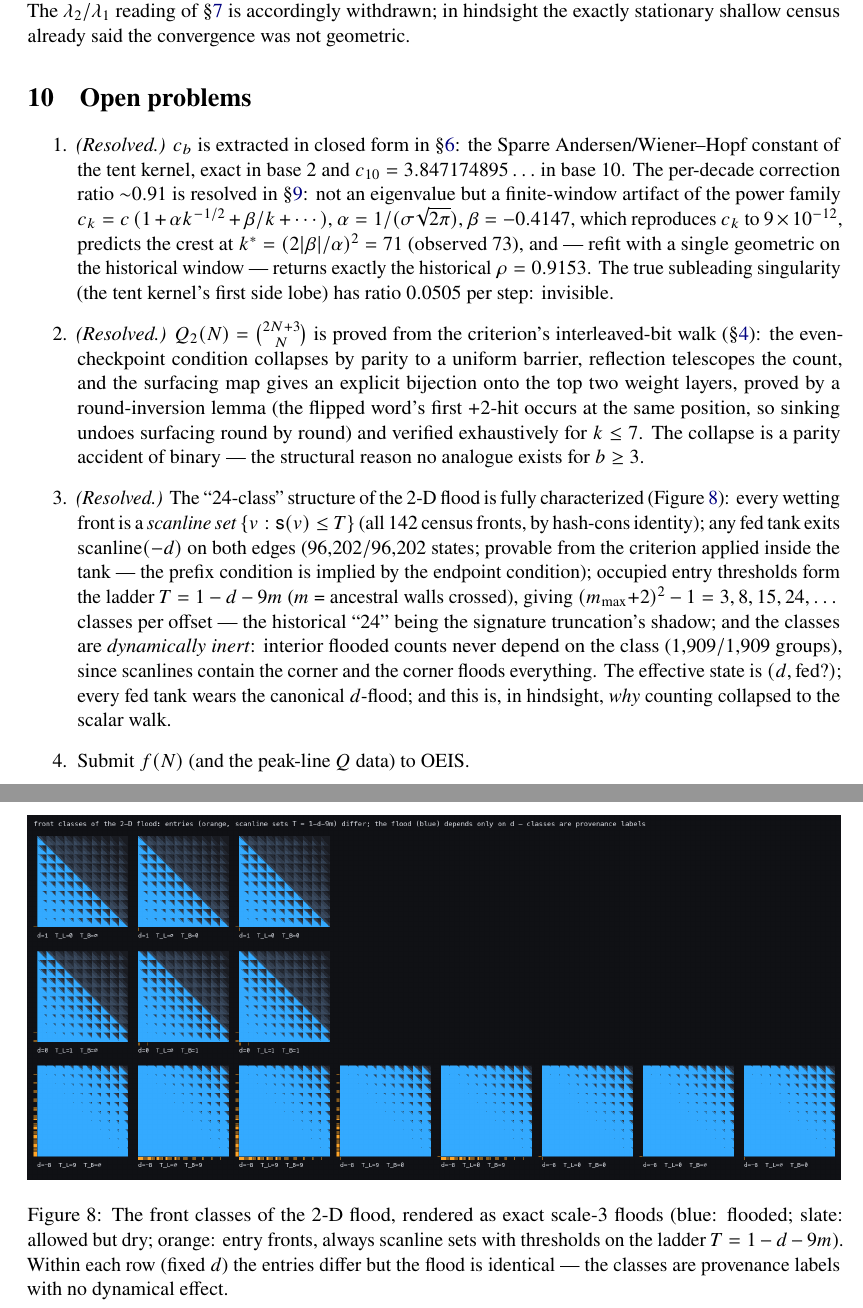
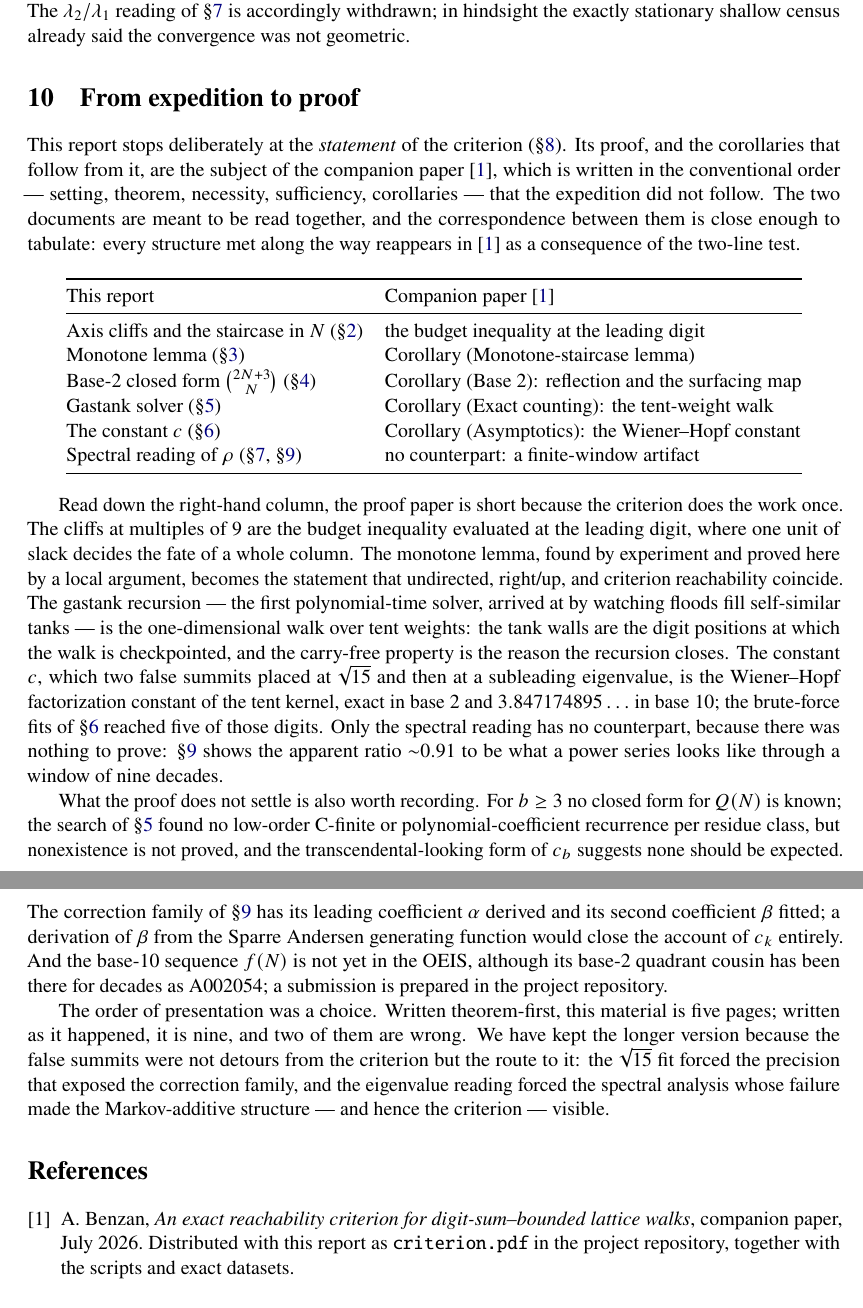
Before and after one commit to clawtros/digitsum, a LaTeX paper (paper/findings.tex): two parts of pages 11 and 12 of 12, joined at a grey line, cut so that both start at the same text. Compiled offline with pdfLaTeX.

Commit message:
Replace Open Problems with a concluding section bridging to the proof paper
The findings report ended with an "Open problems" list whose items were all
resolved in the body, plus a full-width figure inside the last enumerate item
that floated onto its own trailing page. Remove both, and close instead with
"From expedition to proof": a handoff to the companion criterion paper, a table
mapping each empirical structure to its corollary there, what the proof leaves
unsettled, and a defence of the expedition order. Cite the companion paper via
a one-entry bibliography instead of the bare phrase "companion paper"; label
sections 2 and 3 so the table can reference them. Rebuilt PDF, now 9 pages.

Co-Authored-By: Claude Fable 5.1 <noreply@anthropic.com>

```diff
--- a/paper/findings.tex
+++ b/paper/findings.tex
@@ -398,54 +398,80 @@ geometric far too small to ever matter. The $\lambda_2/\lambda_1$ reading of
 \S\ref{sec:spectral} is accordingly withdrawn; in hindsight the exactly
 stationary shallow census already said the convergence was not geometric.
 
-\section{Open problems}
+\section{From expedition to proof}\label{sec:outlook}
 
-\begin{enumerate}
-\item \emph{(Resolved.)} $c_b$ is extracted in closed form in \S\ref{sec:c}:
-the Sparre Andersen/Wiener--Hopf constant of the tent kernel, exact in base 2
-and $c_{10}=3.847174895\ldots$ in base 10. The per-decade correction ratio
-${\sim}0.91$ is resolved in \S\ref{sec:rho}: not an eigenvalue but a
-finite-window artifact of the power family
-$c_k=c\,(1+\alpha k^{-1/2}+\beta/k+\cdots)$, $\alpha=1/(\sigma\sqrt{2\pi})$,
-$\beta=-0.4147$, which reproduces $c_k$ to $9\times10^{-12}$, predicts the
-crest at $k^*=(2|\beta|/\alpha)^2=71$ (observed $73$), and --- refit with a
-single geometric on the historical window --- returns exactly the historical
-$\rho=0.9153$. The true subleading singularity (the tent kernel's first side
-lobe) has ratio $0.0505$ per step: invisible.
-\item \emph{(Resolved.)} $Q_2(N)=\binom{2N+3}{N}$ is proved from the
-criterion's interleaved-bit walk (\S\ref{sec:base2}): the even-checkpoint
-condition collapses by parity to a uniform barrier, reflection telescopes the
-count, and the surfacing map gives an explicit bijection onto the top two
-weight layers, proved by a round-inversion lemma (the flipped word's first
-$+2$-hit occurs at the same position, so sinking undoes surfacing round by
-round) and verified exhaustively for $k\le7$. The collapse is a parity accident of binary --- the structural
-reason no analogue exists for $b\ge3$.
-\item \emph{(Resolved.)} The ``$24$-class'' structure of the 2-D flood is fully
-characterized (Figure~\ref{fig:classes}): every wetting front is a
-\emph{scanline set} $\{v:\ds(v)\le T\}$ (all $142$ census fronts, by
-hash-cons identity); any fed tank exits $\mathrm{scanline}(-d)$ on both edges
-($96{,}202/96{,}202$ states; provable from the criterion applied inside the
-tank --- the prefix condition is implied by the endpoint condition); occupied
-entry thresholds form the ladder $T=1-d-9m$ ($m$ = ancestral walls crossed),
-giving $(m_{\max}{+}2)^2-1=3,8,15,24,\dots$ classes per offset --- the
-historical ``24'' being the signature truncation's shadow; and the classes are
-\emph{dynamically inert}: interior flooded counts never depend on the class
-($1{,}909/1{,}909$ groups), since scanlines contain the corner and the corner
-floods everything. The effective state is $(d,\text{fed?})$; every fed tank
-wears the canonical $d$-flood; and this is, in hindsight, \emph{why} counting
-collapsed to the scalar walk.
+This report stops deliberately at the \emph{statement} of the criterion
+(\S\ref{sec:criterion}). Its proof, and the corollaries that follow from it,
+are the subject of the companion paper \cite{criterion}, which is written in the
+conventional order --- setting, theorem, necessity, sufficiency, corollaries ---
+that the expedition did not follow. The two documents are meant to be read
+together, and the correspondence between them is close enough to tabulate:
+every structure met along the way reappears in \cite{criterion} as a
+consequence of the two-line test.
 
-\begin{figure}[htbp]
-\centering
-\includegraphics[width=\textwidth]{digitsum_classes.png}
-\caption{The front classes of the 2-D flood, rendered as exact scale-3 floods
-(blue: flooded; slate: allowed but dry; orange: entry fronts, always scanline
-sets with thresholds on the ladder $T=1-d-9m$). Within each row (fixed $d$)
-the entries differ but the flood is identical --- the classes are provenance
-labels with no dynamical effect.}
-\label{fig:classes}
-\end{figure}
-\item Submit $f(N)$ (and the peak-line $Q$ data) to OEIS.
-\end{enumerate}
+\begin{center}
+\begin{tabular}{@{}ll@{}}
+\toprule
+This report & Companion paper \cite{criterion} \\
+\midrule
+Axis cliffs and the staircase in $N$ (\S\ref{sec:staircase})
+  & the budget inequality at the leading digit \\
+Monotone lemma (\S\ref{sec:monotone})
+  & Corollary (Monotone-staircase lemma) \\
+Base-2 closed form $\binom{2N+3}{N}$ (\S\ref{sec:base2})
+  & Corollary (Base 2): reflection and the surfacing map \\
+Gastank solver (\S\ref{sec:tanks})
+  & Corollary (Exact counting): the tent-weight walk \\
+The constant $c$ (\S\ref{sec:c})
+  & Corollary (Asymptotics): the Wiener--Hopf constant \\
+Spectral reading of $\rho$ (\S\ref{sec:spectral}, \S\ref{sec:rho})
+  & no counterpart: a finite-window artifact \\
+\bottomrule
+\end{tabular}
+\end{center}
+
+Read down the right-hand column, the proof paper is short because the
+criterion does the work once. The cliffs at multiples of $9$ are the budget
+inequality evaluated at the leading digit, where one unit of slack decides the
+fate of a whole column. The monotone lemma, found by experiment and proved here
+by a local argument, becomes the statement that undirected, right/up, and
+criterion reachability coincide. The gastank recursion --- the first
+polynomial-time solver, arrived at by watching floods fill self-similar tanks
+--- is the one-dimensional walk over tent weights: the tank walls are the digit
+positions at which the walk is checkpointed, and the carry-free property is the
+reason the recursion closes. The constant $c$, which two false summits placed at
+$\sqrt{15}$ and then at a subleading eigenvalue, is the Wiener--Hopf
+factorization constant of the tent kernel, exact in base $2$ and
+$3.847174895\ldots$ in base $10$; the brute-force fits of \S\ref{sec:c} reached
+five of those digits. Only the spectral reading has no counterpart, because
+there was nothing to prove: \S\ref{sec:rho} shows the apparent ratio ${\sim}0.91$
+to be what a power series looks like through a window of nine decades.
+
+What the proof does not settle is also worth recording. For $b\ge3$ no closed
+form for $Q(N)$ is known; the search of \S\ref{sec:tanks} found no low-order
+C-finite or polynomial-coefficient recurrence per residue class, but
+nonexistence is not proved, and the transcendental-looking form of $c_b$
+suggests none should be expected. The correction family of \S\ref{sec:rho} has
+its leading coefficient $\alpha$ derived and its second coefficient $\beta$
+fitted; a derivation of $\beta$ from the Sparre Andersen generating function
+would close the account of $c_k$ entirely. And the base-$10$ sequence $f(N)$
+is not yet in the OEIS, although its base-$2$ quadrant cousin has been there
+for decades as A002054; a submission is prepared in the project repository.
+
+The order of presentation was a choice. Written theorem-first, this material
+is five pages; written as it happened, it is nine, and two of them are wrong.
+We have kept the longer version because the false summits were not detours
+from the criterion but the route to it: the $\sqrt{15}$ fit forced the
+precision that exposed the correction family, and the eigenvalue reading
+forced the spectral analysis whose failure made the Markov-additive structure
+--- and hence the criterion --- visible.
+
+\begin{thebibliography}{1}
+\bibitem{criterion}
+A.~Benzan, \emph{An exact reachability criterion for digit-sum--bounded lattice
+walks}, companion paper, July 2026. Distributed with this report as
+\texttt{criterion.pdf} in the project repository, together with the scripts and
+exact datasets.
+\end{thebibliography}
 
 \end{document}
```
Also changed, not shown: paper/findings.pdf, paper/findings.tex (8 more changed lines).
